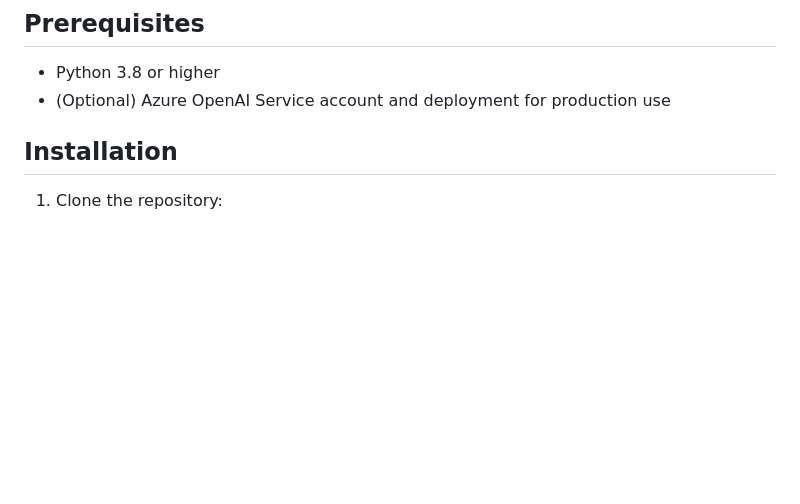
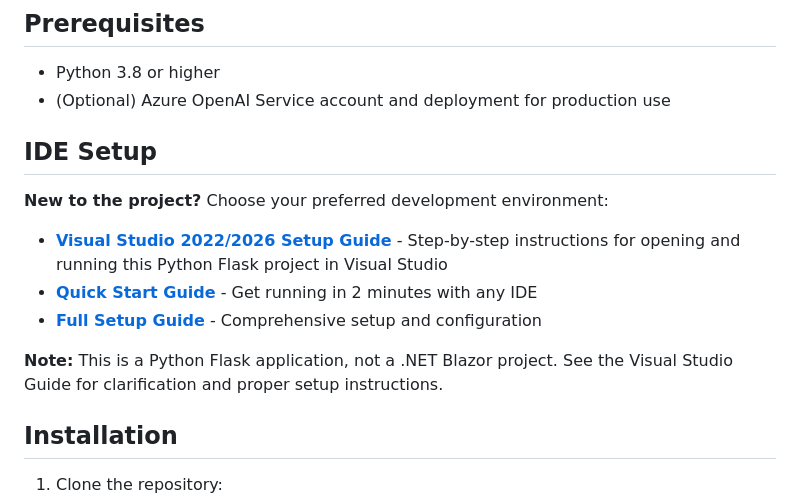
Before and after one commit to orkinosai25-org/orkinosai-conversational-agent, a Markdown page: README.md, the part around the change. GitHub-like rendering; blank space fills up the shorter version.

Commit message:
Add Visual Studio setup guide for Python Flask application
Co-authored-by: orkinosai25 <243531199+orkinosai25@users.noreply.github.com>

```diff
--- a/README.md
+++ b/README.md
@@ -68,6 +68,16 @@ See [ARCHITECTURE.md](ARCHITECTURE.md) for detailed architecture documentation,
 
 - Python 3.8 or higher
 - (Optional) Azure OpenAI Service account and deployment for production use
+
+## IDE Setup
+
+**New to the project?** Choose your preferred development environment:
+
+- **[Visual Studio 2022/2026 Setup Guide](VISUAL_STUDIO_GUIDE.md)** - Step-by-step instructions for opening and running this Python Flask project in Visual Studio
+- **[Quick Start Guide](QUICKSTART.md)** - Get running in 2 minutes with any IDE
+- **[Full Setup Guide](SETUP.md)** - Comprehensive setup and configuration
+
+**Note:** This is a Python Flask application, not a .NET Blazor project. See the Visual Studio Guide for clarification and proper setup instructions.
 
 ## Installation
 
```
Also changed, not shown: VISUAL_STUDIO_GUIDE.md (added, +596 -0 lines).
